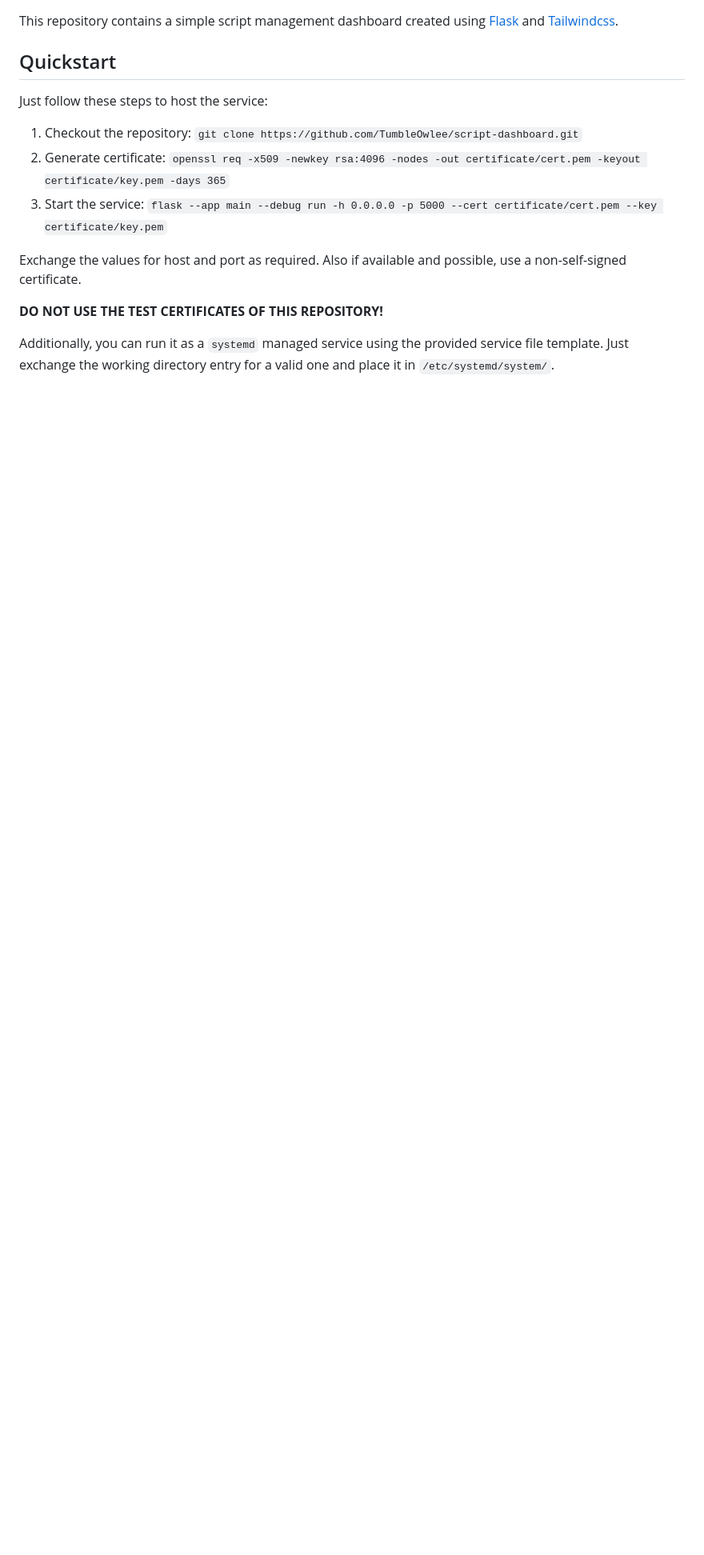
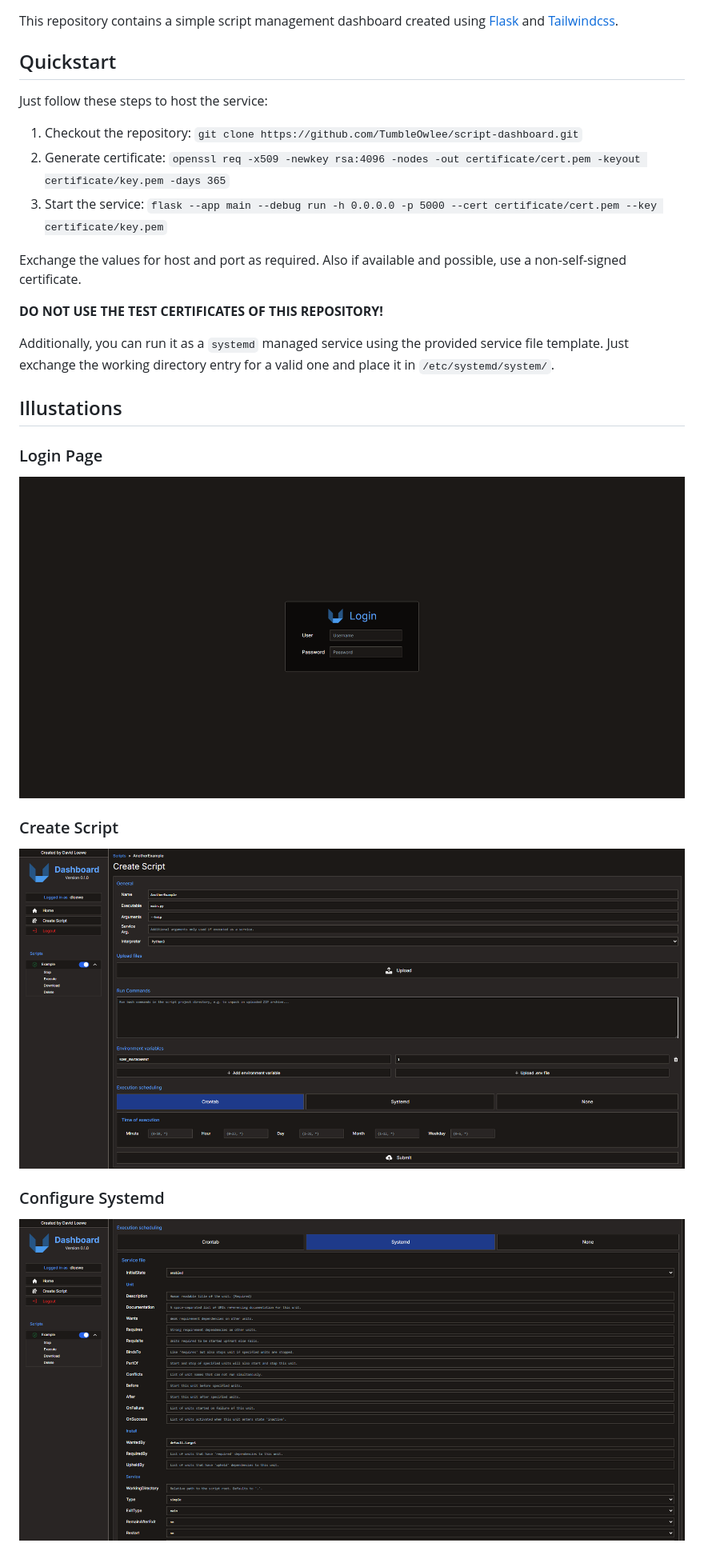
Before and after one commit to TumbleOwlee/script-dashboard, a Markdown page: README.md, the part around the change printed below. Shown: that part at 80% size. GitHub-like rendering; pictures changed too: images/create.png (added), images/login.png (added), images/systemd.png (added); blank space fills up the shorter version.

Commit message:
Add images

```diff
--- a/README.md
+++ b/README.md
@@ -15,3 +15,18 @@ Exchange the values for host and port as required. Also if available and possibl
 **DO NOT USE THE TEST CERTIFICATES OF THIS REPOSITORY!**
 
 Additionally, you can run it as a `systemd` managed service using the provided service file template. Just exchange the working directory entry for a valid one and place it in `/etc/systemd/system/`.
+
+## Illustations
+
+### Login Page
+
+![Login](images/login.png)
+
+### Create Script
+
+![Create](images/create.png)
+
+### Configure Systemd
+
+![Systemd](images/systemd.png)
+
```
Also changed, not shown: other parts of README.md (+7 -0 lines), images/edit.png (added), images/notfound.png (added).
